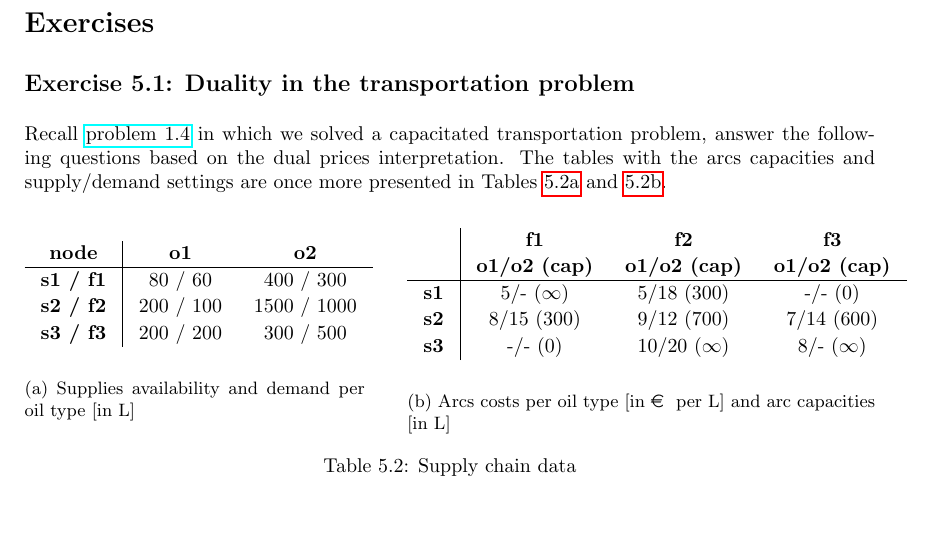
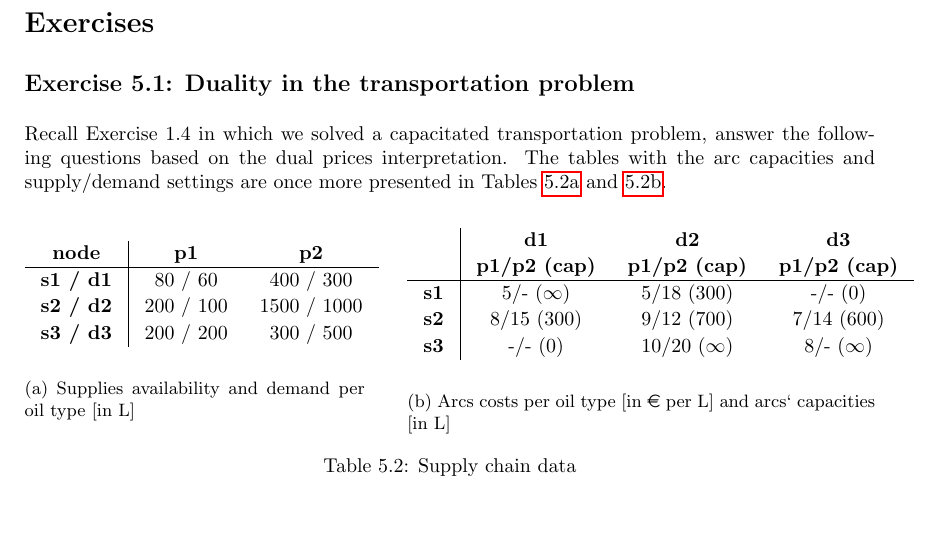
Before and after one commit to gamma-opt/optimisation-notes, a LaTeX thesis (src/optimisation-notes.tex, which reads src/part_1/chapter_5/exercises/E51-dualtransp.tex): part of page 79 of 110, cut so that both start at the same text. Compiled offline with pdfLaTeX.

Commit message:
Update E51-dualtransp.tex
Small fixes to E5.1.

```diff
--- a/src/part_1/chapter_5/exercises/E51-dualtransp.tex
+++ b/src/part_1/chapter_5/exercises/E51-dualtransp.tex
@@ -1,36 +1,36 @@
-Recall \href{https://mycourses.aalto.fi/mod/folder/view.php?id=651668}{problem 1.4} in which we solved a capacitated transportation problem, answer the following questions based on the dual prices interpretation. The tables with the arcs capacities and supply/demand settings are once more presented in Tables \ref{table:supdem} and \ref{table:arcs}.
+Recall Exercise 1.4 in which we solved a capacitated transportation problem, answer the following questions based on the dual prices interpretation. The tables with the arc capacities and supply/demand settings are once more presented in Tables \ref{table:c5_supdem} and \ref{table:c5_arcs}.
 
 \begin{table}[h!]
 	\begin{subtable}[h]{0.4\textwidth}
 		\begin{center}
-			\begin{tabular}{c|cc}
-				\textbf{node} & \textbf{o1} & \textbf{o2} \\
-				\hline
-				\textbf{s1 / f1} & 80 / 60 & 400 / 300 \\
-				\textbf{s2 / f2} & 200 / 100 & 1500 / 1000 \\
-				\textbf{s3 / f3} & 200 / 200 & 300 / 500 \\
-			\end{tabular}
+		\begin{tabular}{c|cc}
+			\textbf{node} & \textbf{p1} & \textbf{p2} \\
+			\hline
+			\textbf{s1 / d1} & 80 / 60 & 400 / 300 \\
+			\textbf{s2 / d2} & 200 / 100 & 1500 / 1000 \\
+			\textbf{s3 / d3} & 200 / 200 & 300 / 500 \\
+		\end{tabular}
 		\end{center}
 		\caption{Supplies availability and demand per oil type [in L]}
-		\label{table:supdem}
+		\label{table:c5_supdem}
 	\end{subtable}
 	\hfill
 	\begin{subtable}[h]{0.55\textwidth}
 		\begin{center}
 			\begin{tabular}{c|ccc}
-				& \textbf{f1} & \textbf{f2} & \textbf{f3}\\
-				& \textbf{o1/o2 (cap)} & \textbf{o1/o2 (cap)} & \textbf{o1/o2 (cap)}\\
+				 & \textbf{d1} & \textbf{d2} & \textbf{d3}\\
+				 & \textbf{p1/p2 (cap)} & \textbf{p1/p2 (cap)} & \textbf{p1/p2 (cap)}\\
 				\hline
 				\textbf{s1} & 5/- ($\infty$) & 5/18 (300) & -/- (0)\\
 				\textbf{s2} & 8/15 (300) & 9/12 (700) & 7/14 (600)\\
 				\textbf{s3} & -/- (0) & 10/20 ($\infty$) & 8/- ($\infty$)\\
 			\end{tabular}
 		\end{center}
-		\caption{Arcs costs per oil type [in \euro~ per L] and arc capacities [in L]}
-		\label{table:arcs}
+		\caption{Arcs costs per oil type [in \euro \ per L] and arcs` capacities [in L]}
+		\label{table:c5_arcs}
 	\end{subtable}
 	\caption{Supply chain data}
-	\label{table:sc}
+	\label{table:c5_sc}
 \end{table}
 %
 \begin{itemize}
```
